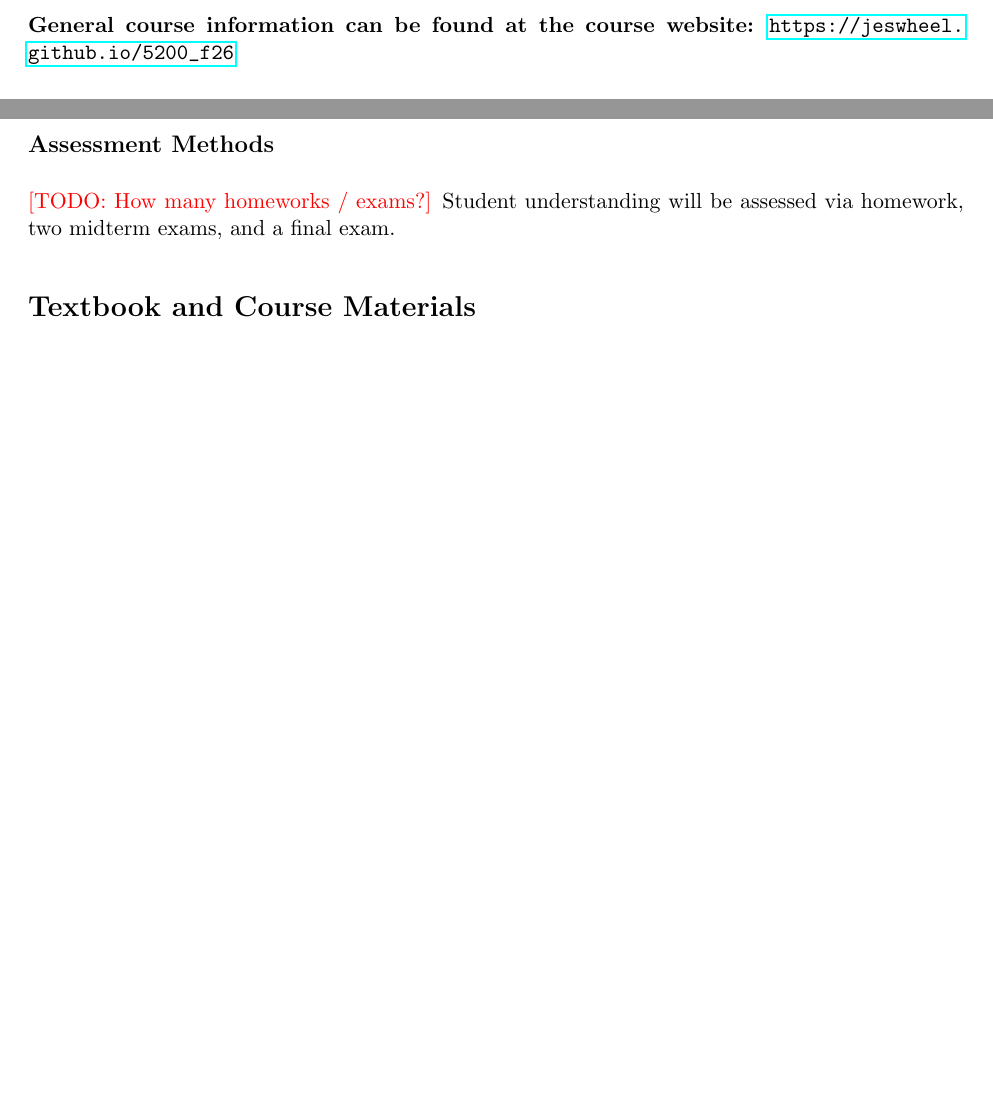
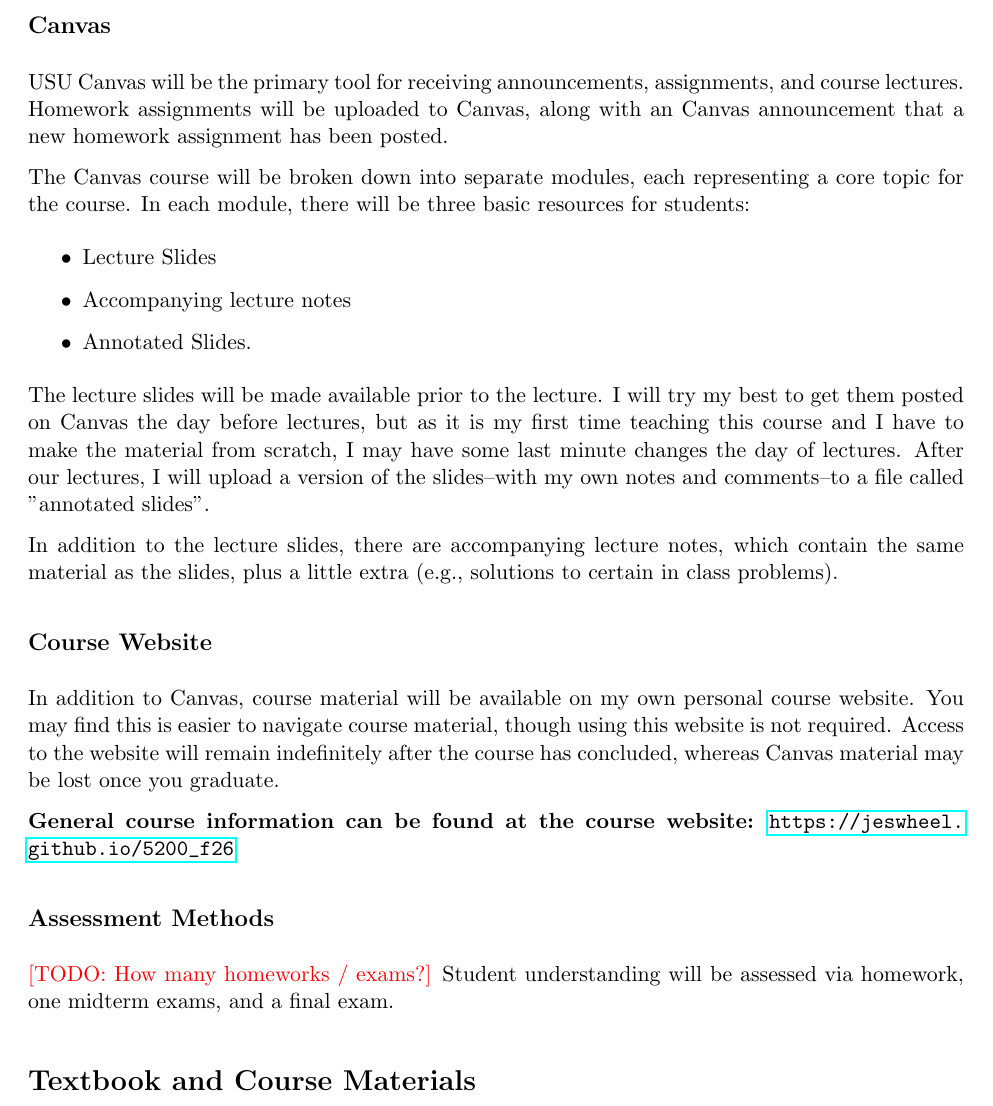
Before and after one commit to jeswheel/5200_f26, a LaTeX document (syllabus.tex): two parts of pages 2 and 3 of 8 before the commit and part of page 3 of 9 after it, the two joined at a grey line, cut at the place of the change, the shorter picture padded with empty space. Compiled offline with pdfLaTeX.

Commit message:
Updated syllabus information

```diff
--- a/syllabus.tex
+++ b/syllabus.tex
@@ -231,12 +231,36 @@ After the first week of classes, attendance is expected but will not be recorded
 Lectures will not be recorded, but slides will be available to students who miss lecture.
 Course materials, activities, and assignments will be posted on Canvas.
 
+\subsection{Canvas}
+
+USU Canvas will be the primary tool for receiving announcements, assignments, and course lectures.
+Homework assignments will be uploaded to Canvas, along with an Canvas announcement that a new homework assignment has been posted.
+
+The Canvas course will be broken down into separate modules, each representing a core topic for the course.
+In each module, there will be three basic resources for students:
+\begin{itemize}
+  \item Lecture Slides
+  \item Accompanying lecture notes
+  \item Annotated Slides.
+\end{itemize}
+The lecture slides will be made available prior to the lecture.
+I will try my best to get them posted on Canvas the day before lectures, but as it is my first time teaching this course and I have to make the material from scratch, I may have some last minute changes the day of lectures.
+After our lectures, I will upload a version of the slides--with my own notes and comments--to a file called "annotated slides".
+
+In addition to the lecture slides, there are accompanying lecture notes, which contain the same material as the slides, plus a little extra (e.g., solutions to certain in class problems).
+
+\subsection{Course Website}
+
+In addition to Canvas, course material will be available on my own personal course website.
+You may find this is easier to navigate course material, though using this website is not required.
+Access to the website will remain indefinitely after the course has concluded, whereas Canvas material may be lost once you graduate.
+
 \textbf{General course information can be found at the course website:} \url{https://jeswheel.github.io/5200\_f26}
 
 \subsection{Assessment Methods}
 
 \TODO{How many homeworks / exams?}
-Student understanding will be assessed via homework, two midterm exams, and a final exam.
+Student understanding will be assessed via homework, one midterm exams, and a final exam.
 
 \section{Textbook and Course Materials}
 
```
Also changed, not shown: syllabus.pdf.
